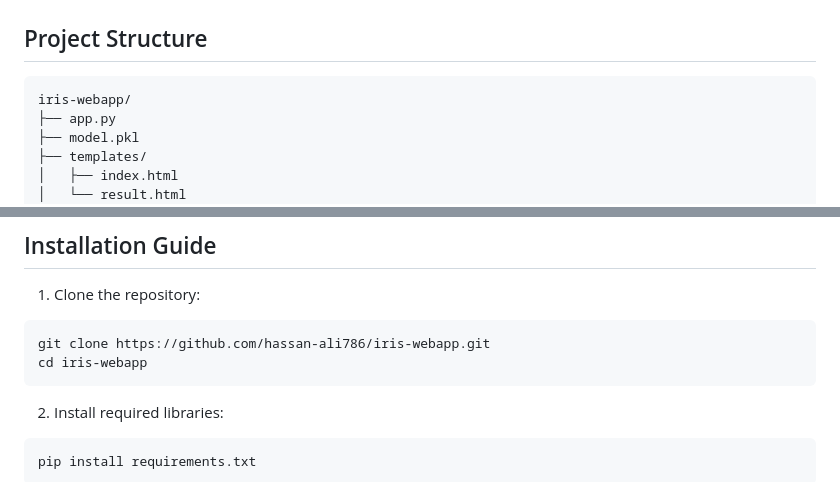
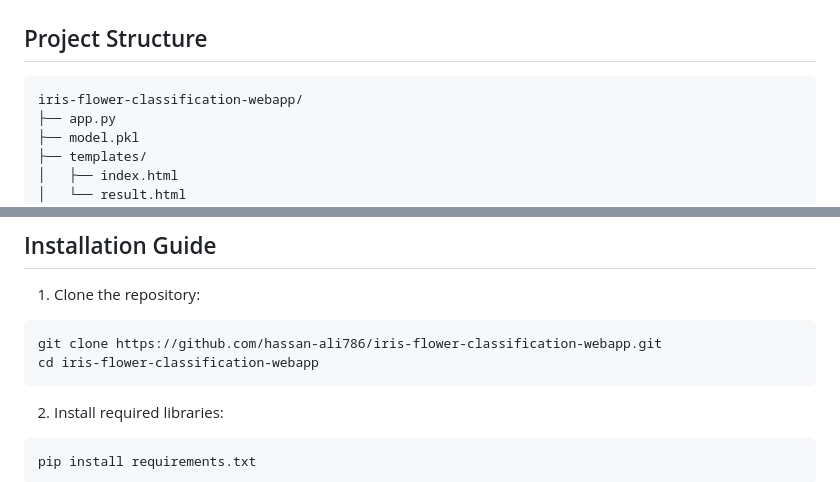
Before and after one commit to hassan-ali786/iris-flower-classification-webapp, a Markdown page: README.md, 2 parts joined by grey strips. Rendered like a GitHub page.

Commit message:
Update project name in README to 'iris-flower-classification-webapp'

````diff
--- a/README.md
+++ b/README.md
@@ -50,7 +50,7 @@ Based on these inputs, the trained machine learning model predicts the Iris spec
 ## Project Structure
 
 ```bash
-iris-webapp/
+iris-flower-classification-webapp/
 ├── app.py
 ├── model.pkl
 ├── templates/
@@ -74,8 +74,8 @@ iris-webapp/
 1. Clone the repository:
 
 ```bash
-git clone https://github.com/hassan-ali786/iris-webapp.git
-cd iris-webapp
+git clone https://github.com/hassan-ali786/iris-flower-classification-webapp.git
+cd iris-flower-classification-webapp
 ```
 
 2. Install required libraries:
````
